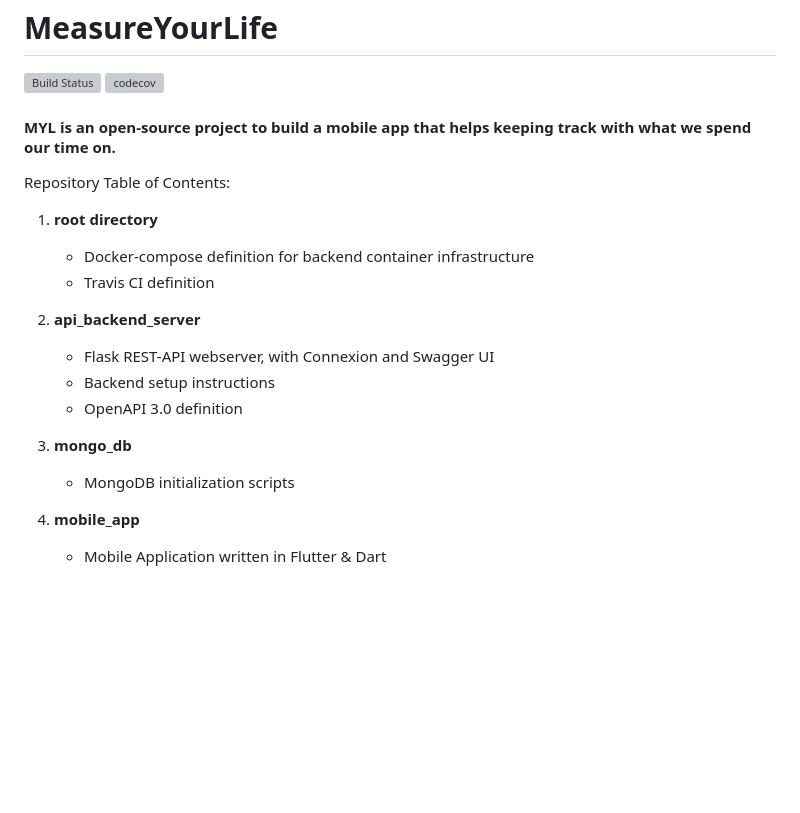
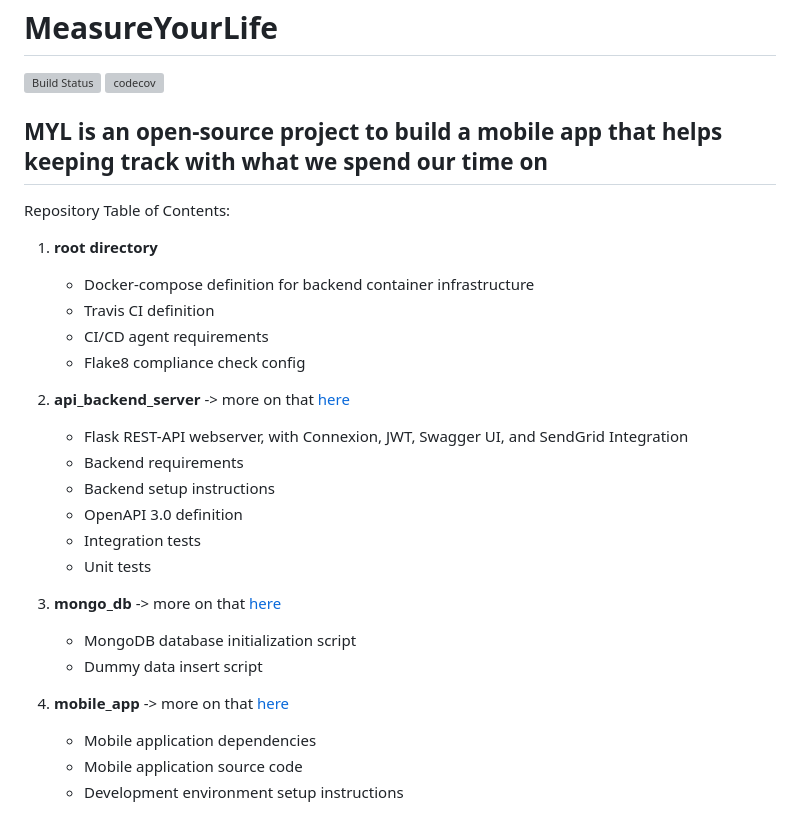
Before and after one commit to measure-your-life-squad/measure-your-life, a Markdown page: README.md, the part around the change printed below. Rendered like a GitHub page; blank space fills up the shorter version; grey boxes are pictures that could not be loaded.

```diff
--- a/README.md
+++ b/README.md
@@ -3,22 +3,30 @@
 [![Build Status](https://travis-ci.com/measure-your-life-squad/measure-your-life.svg?branch=develop)](https://travis-ci.com/measure-your-life-squad/measure-your-life)
 [![codecov](https://codecov.io/gh/measure-your-life-squad/measure-your-life/branch/develop/graph/badge.svg)](https://codecov.io/gh/measure-your-life-squad/measure-your-life)
 
-#### MYL is an open-source project to build a mobile app that helps keeping track with what we spend our time on.
-
+## MYL is an open-source project to build a mobile app that helps keeping track with what we spend our time on
 
 Repository Table of Contents:
+
 1. **root directory**
     - Docker-compose definition for backend container infrastructure
     - Travis CI definition
+    - CI/CD agent requirements
+    - Flake8 compliance check config
 
-2. **api_backend_server**
-    - Flask REST-API webserver, with Connexion and Swagger UI
+2. **api_backend_server** -> more on that [here](api_backend_server/README.md)
+    - Flask REST-API webserver, with Connexion, JWT, Swagger UI, and SendGrid Integration
+    - Backend requirements
     - Backend setup instructions
     - OpenAPI 3.0 definition
+    - Integration tests
+    - Unit tests
 
-3. **mongo_db**
-    - MongoDB initialization scripts
+3. **mongo_db** -> more on that [here](mongo_db/README.md)
+    - MongoDB database initialization script
+    - Dummy data insert script
 
-4. **mobile_app**
-    - Mobile Application written in Flutter & Dart
+4. **mobile_app** -> more on that [here](mobile_app/README.md)
+    - Mobile application dependencies
+    - Mobile application source code
+    - Development environment setup instructions
 
```
Also changed, not shown: other parts of README.md (+1 -1 lines), mongo_db/README.md (added, +16 -0 lines), 1.png (added), 2.png (added), 3.png (added), home_screen.png (deleted), new_activity_screen.png (deleted).
